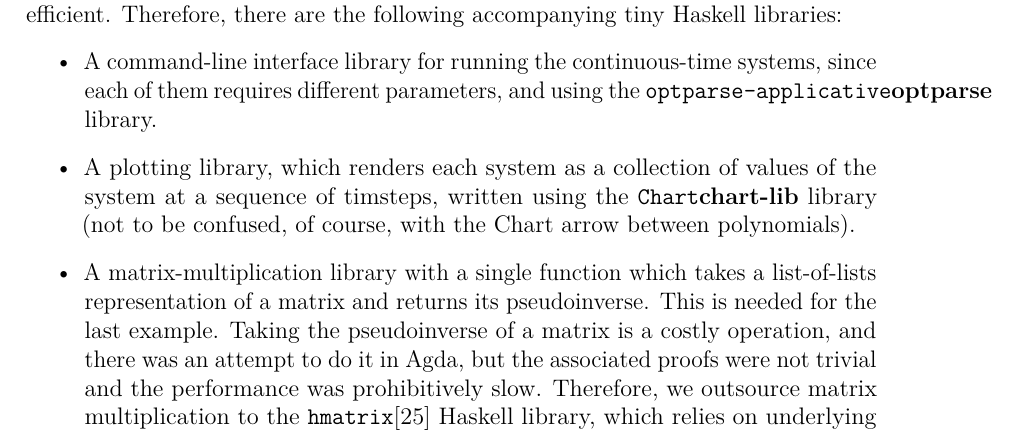
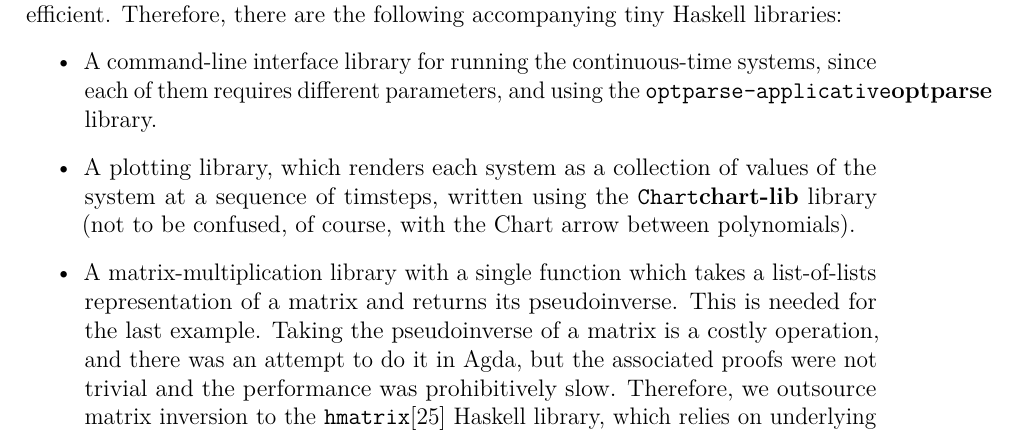
Before and after one commit to amuricys/polynomial-functors, a LaTeX thesis (thesis_text/Main.tex, which reads thesis_text/include/Applications.tex): part of page 63 of 100, cut so that both start at the same text. Compiled offline with pdfLaTeX.

Commit message:
Matrix inversion* not multiplication

```diff
--- a/thesis_text/include/Applications.tex
+++ b/thesis_text/include/Applications.tex
@@ -337,7 +337,7 @@ Unfortunately, not all the code in this thesis could be kept in Agda, since it w
 \begin{itemize}
     \item A command-line interface library for running the continuous-time systems, since each of them requires different parameters, and using the \texttt{optparse-applicative}\cite{optparse} library.
     \item A plotting library, which renders each system as a collection of values of the system at a sequence of timsteps, written using the \texttt{Chart}\cite{chart-lib} library (not to be confused, of course, with the Chart arrow between polynomials).
-    \item A matrix-multiplication library with a single function which takes a list-of-lists representation of a matrix and returns its pseudoinverse. This is needed for the last example. Taking the pseudoinverse of a matrix is a costly operation, and there was an attempt to do it in Agda, but the associated proofs were not trivial and the performance was prohibitively slow. Therefore, we outsource matrix multiplication to the \texttt{hmatrix}\cite{hmatrix} Haskell library, which relies on underlying BLAS \cite{blas} algorithms for speed, while passing \texttt{trustMe} proofs to guarantee matrix sizes at the Agda level.
+    \item A matrix-multiplication library with a single function which takes a list-of-lists representation of a matrix and returns its pseudoinverse. This is needed for the last example. Taking the pseudoinverse of a matrix is a costly operation, and there was an attempt to do it in Agda, but the associated proofs were not trivial and the performance was prohibitively slow. Therefore, we outsource matrix inversion to the \texttt{hmatrix}\cite{hmatrix} Haskell library, which relies on underlying BLAS \cite{blas} algorithms for speed, while passing \texttt{trustMe} proofs to guarantee matrix sizes at the Agda level.
 \end{itemize}
 For more information on this supporting code, see the Appendix \ref{app:haskell}.
 With this context, we move on the the systems in question.
```
Also changed, not shown: thesis_text/include/Background.tex (+1 -1 lines).
